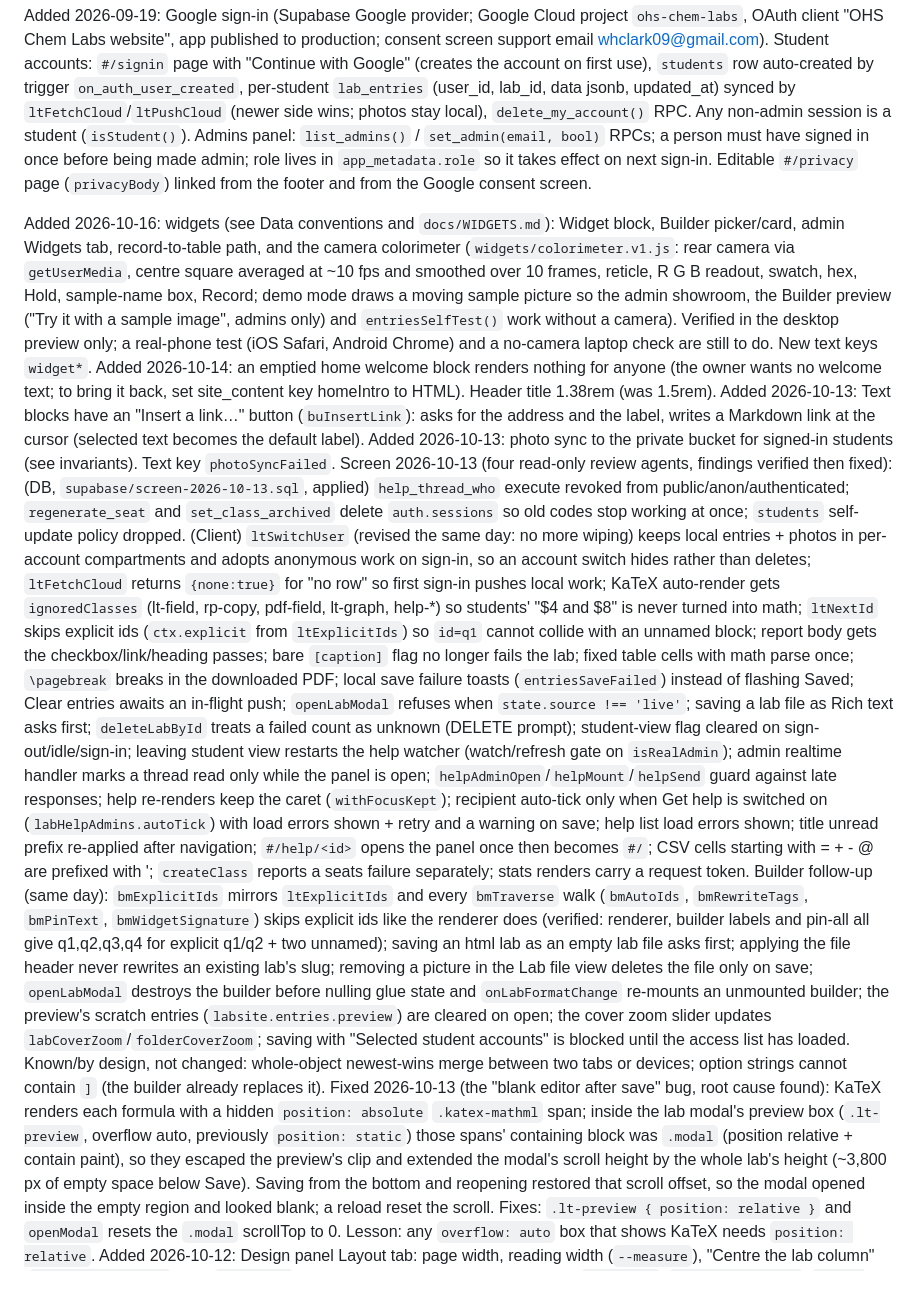
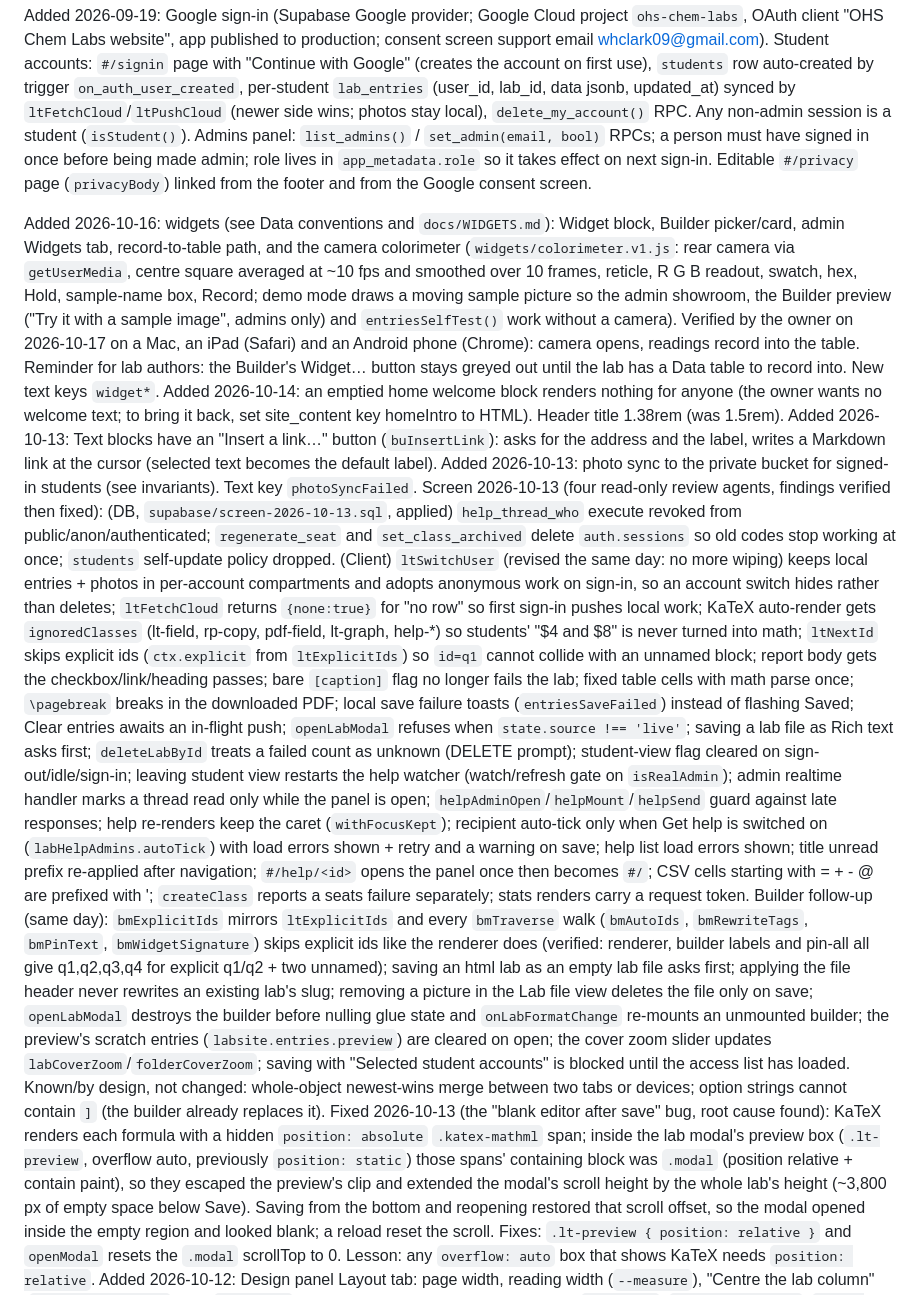
Before and after one commit to Duct-Tape-Magic/lab-site, a Markdown page: CLAUDE.md, the part around the change. Rendered like a GitHub page.

Commit message:
Log: colorimeter verified on Mac, iPad and Android
Co-Authored-By: Claude Fable 5.1 <noreply@anthropic.com>

```diff
--- a/CLAUDE.md
+++ b/CLAUDE.md
@@ -75,7 +75,7 @@ Verified so far only against the snapshot fallback (no Supabase project yet). Fi
 
 Added 2026-09-19: Google sign-in (Supabase Google provider; Google Cloud project `ohs-chem-labs`, OAuth client "OHS Chem Labs website", app published to production; consent screen support email whclark09@gmail.com). Student accounts: `#/signin` page with "Continue with Google" (creates the account on first use), `students` row auto-created by trigger `on_auth_user_created`, per-student `lab_entries` (user_id, lab_id, data jsonb, updated_at) synced by `ltFetchCloud`/`ltPushCloud` (newer side wins; photos stay local), `delete_my_account()` RPC. Any non-admin session is a student (`isStudent()`). Admins panel: `list_admins()` / `set_admin(email, bool)` RPCs; a person must have signed in once before being made admin; role lives in `app_metadata.role` so it takes effect on next sign-in. Editable `#/privacy` page (`privacyBody`) linked from the footer and from the Google consent screen.
 
-Added 2026-10-16: widgets (see Data conventions and `docs/WIDGETS.md`): Widget block, Builder picker/card, admin Widgets tab, record-to-table path, and the camera colorimeter (`widgets/colorimeter.v1.js`: rear camera via `getUserMedia`, centre square averaged at ~10 fps and smoothed over 10 frames, reticle, R G B readout, swatch, hex, Hold, sample-name box, Record; demo mode draws a moving sample picture so the admin showroom, the Builder preview ("Try it with a sample image", admins only) and `entriesSelfTest()` work without a camera). Verified in the desktop preview only; a real-phone test (iOS Safari, Android Chrome) and a no-camera laptop check are still to do. New text keys `widget*`.
+Added 2026-10-16: widgets (see Data conventions and `docs/WIDGETS.md`): Widget block, Builder picker/card, admin Widgets tab, record-to-table path, and the camera colorimeter (`widgets/colorimeter.v1.js`: rear camera via `getUserMedia`, centre square averaged at ~10 fps and smoothed over 10 frames, reticle, R G B readout, swatch, hex, Hold, sample-name box, Record; demo mode draws a moving sample picture so the admin showroom, the Builder preview ("Try it with a sample image", admins only) and `entriesSelfTest()` work without a camera). Verified by the owner on 2026-10-17 on a Mac, an iPad (Safari) and an Android phone (Chrome): camera opens, readings record into the table. Reminder for lab authors: the Builder's Widget… button stays greyed out until the lab has a Data table to record into. New text keys `widget*`.
 Added 2026-10-14: an emptied home welcome block renders nothing for anyone (the owner wants no welcome text; to bring it back, set site_content key homeIntro to HTML). Header title 1.38rem (was 1.5rem).
 Added 2026-10-13: Text blocks have an "Insert a link…" button (`buInsertLink`): asks for the address and the label, writes a Markdown link at the cursor (selected text becomes the default label).
 Added 2026-10-13: photo sync to the private bucket for signed-in students (see invariants). Text key `photoSyncFailed`.
```
